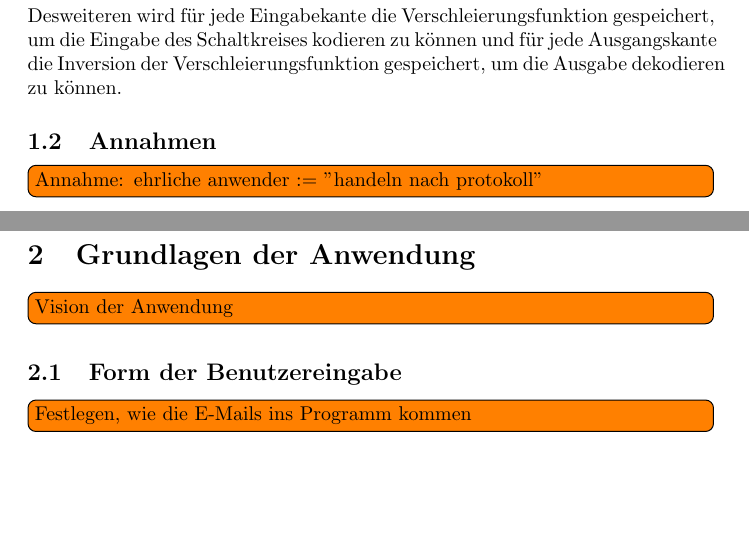
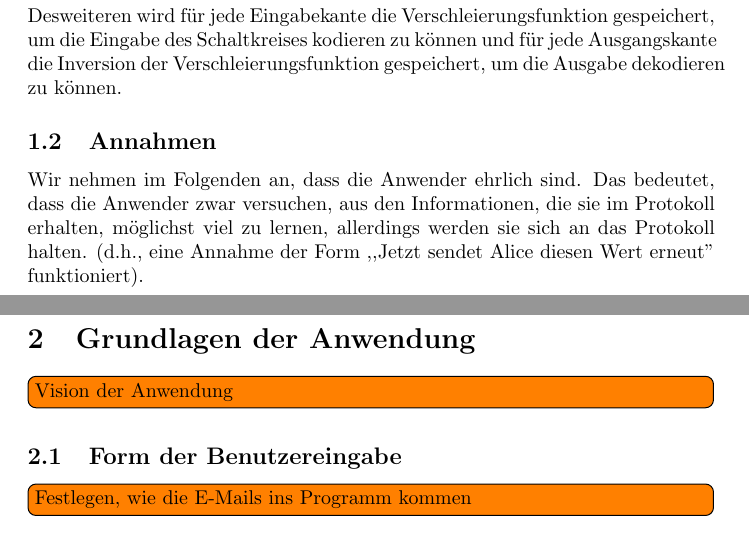
Before and after one commit to Tetha/Security-Praktikum-WS09-10, a LaTeX document (final_specification/main.tex): two parts of pages 4 and 5 of 25, joined at a grey line, cut so that both start at the same text, the shorter picture padded with empty space. Compiled offline with pdfLaTeX.

Commit message:
Annahme aufgeschrieben

```diff
--- a/final_specification/main.tex
+++ b/final_specification/main.tex
@@ -169,7 +169,11 @@ Desweiteren wird f\"ur jede Eingabekante die Verschleierungsfunktion
  gespeichert, um die Ausgabe dekodieren zu k\"onnen.
 \end{definition}
 \subsection{Annahmen}
-\todo[inline]{Annahme: ehrliche anwender := "handeln nach protokoll"}
+Wir nehmen im Folgenden an, dass die Anwender ehrlich sind.
+Das bedeutet, dass die Anwender zwar versuchen, aus den Informationen,
+die sie im Protokoll erhalten, m\"oglichst viel zu lernen, allerdings
+werden sie sich an das Protokoll halten. (d.h., eine Annahme der Form
+,,Jetzt sendet Alice diesen Wert erneut'' funktioniert).
 
 \pagebreak
 \section{Grundlagen der Anwendung}
```
Also changed, not shown: final_specification/final.pdf.
